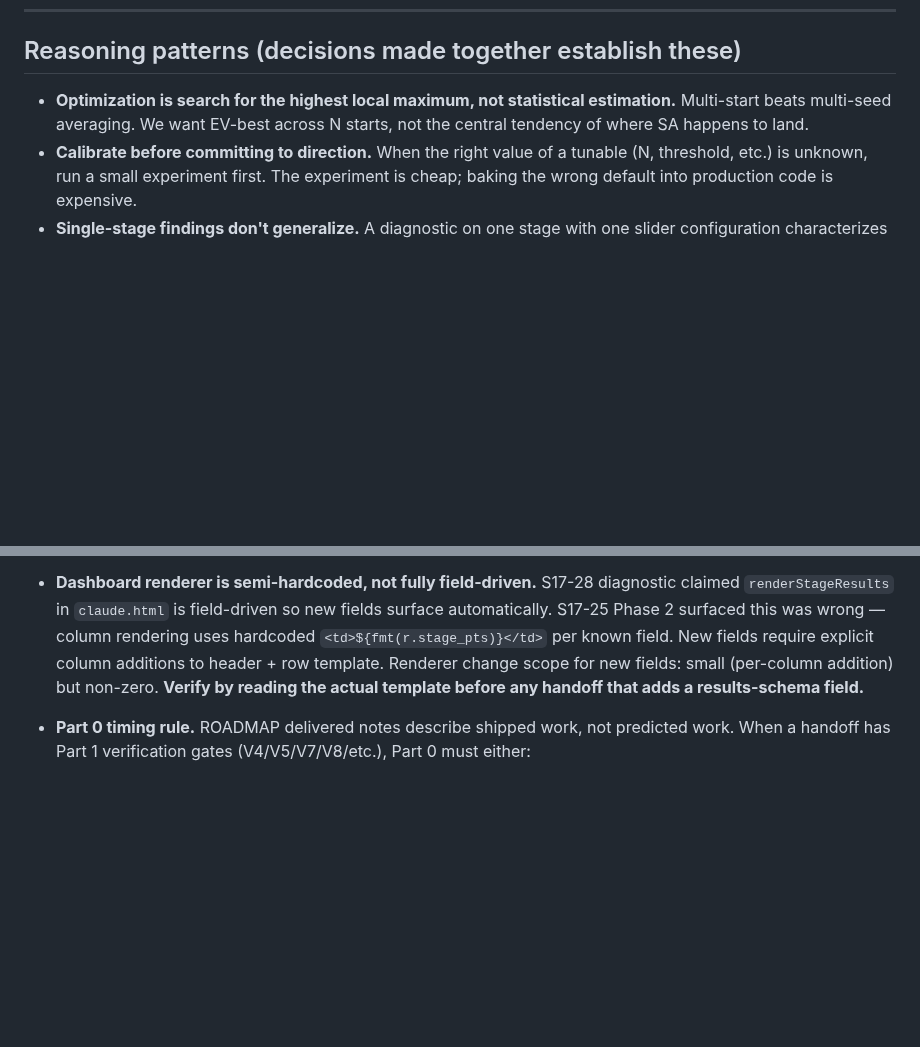
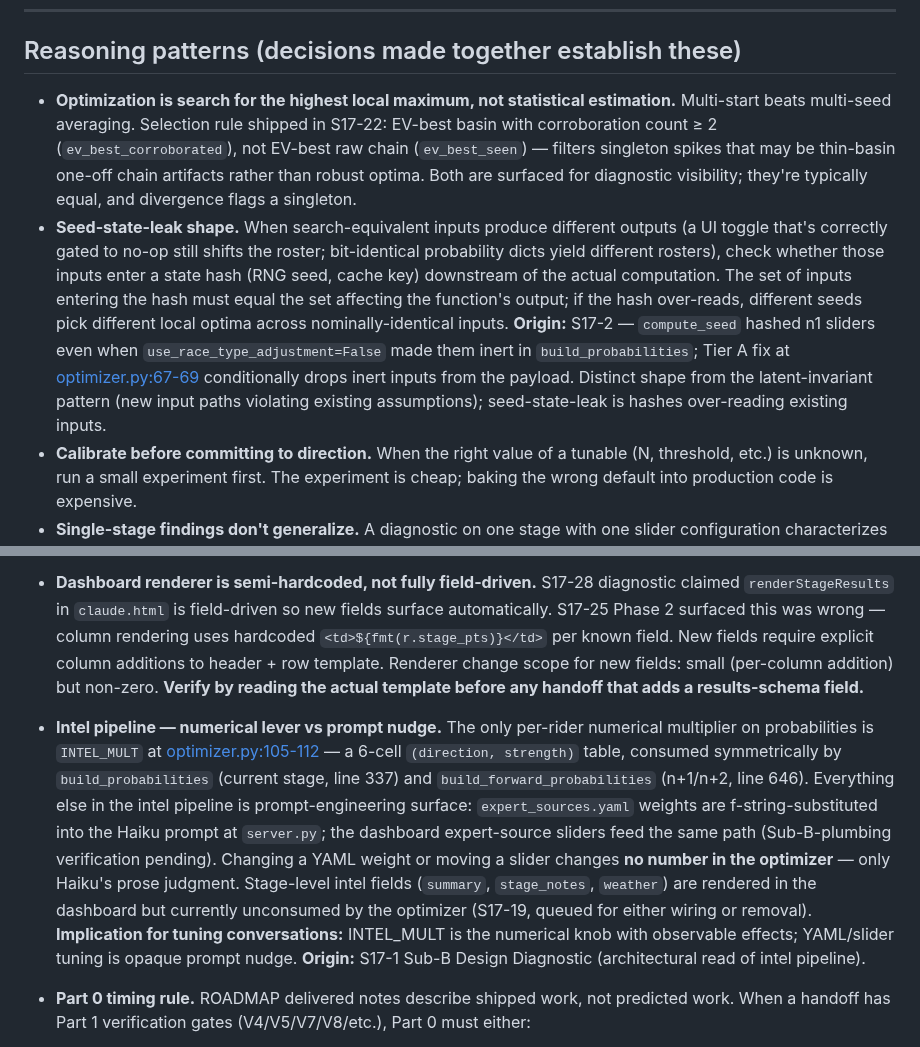
Before and after one commit to lstol/Holdet-v3, a Markdown page: CLAUDE_SESSION.md, 2 parts joined by grey strips. Rendered like a GitHub page; blank space fills up the shorter version.

Commit message:
roadmap + session: May 12 reconciliation pass
ROADMAP header date bump (May 10 → May 12) with summary of landed work
since prior update. All claimed-closed items verified against primary
evidence (compute_seed Tier A at optimizer.py:67-69, fetch_tv2_standings
at scraper.py:273, /gather-standings at server.py:1087, Refresh pre-stage
data at claude.html:499, N_CHAINS=10, low_transfer retired, INTEL_MULT
consumed symmetrically by build_probabilities + build_forward_probabilities).
No status flips needed.

CLAUDE_SESSION additions:
- Tighten multi-start bullet to reflect S17-22's shipped selection rule
  (ev_best_corroborated filters singleton spikes; both surfaced for
  diagnostic visibility).
- Add seed-state-leak shape as a reasoning pattern (S17-2 origin) —
  distinct from latent-invariant; hashes over-reading inputs vs new
  paths violating existing assumptions.
- Add intel pipeline architecture clarification under operational notes
  (INTEL_MULT 6-cell table is the only per-rider numerical lever;
  YAML weights + dashboard sliders are prompt-string nudges with no
  optimizer-side numerical effect). Origin: S17-1 Sub-B Design Diagnostic.

Pure documentation; no code changes.

```diff
--- a/CLAUDE_SESSION.md
+++ b/CLAUDE_SESSION.md
@@ -60,7 +60,8 @@ Commits are typically split: Part 0 alone (roadmap), then Part 1 alone (the work
 
 ## Reasoning patterns (decisions made together establish these)
 
-- **Optimization is search for the highest local maximum, not statistical estimation.** Multi-start beats multi-seed averaging. We want EV-best across N starts, not the central tendency of where SA happens to land.
+- **Optimization is search for the highest local maximum, not statistical estimation.** Multi-start beats multi-seed averaging. Selection rule shipped in S17-22: EV-best basin with corroboration count ≥ 2 (`ev_best_corroborated`), not EV-best raw chain (`ev_best_seen`) — filters singleton spikes that may be thin-basin one-off chain artifacts rather than robust optima. Both are surfaced for diagnostic visibility; they're typically equal, and divergence flags a singleton.
+- **Seed-state-leak shape.** When search-equivalent inputs produce different outputs (a UI toggle that's correctly gated to no-op still shifts the roster; bit-identical probability dicts yield different rosters), check whether those inputs enter a state hash (RNG seed, cache key) downstream of the actual computation. The set of inputs entering the hash must equal the set affecting the function's output; if the hash over-reads, different seeds pick different local optima across nominally-identical inputs. **Origin:** S17-2 — `compute_seed` hashed n1 sliders even when `use_race_type_adjustment=False` made them inert in `build_probabilities`; Tier A fix at [optimizer.py:67-69](claude/engine/optimizer.py:67) conditionally drops inert inputs from the payload. Distinct shape from the latent-invariant pattern (new input paths violating existing assumptions); seed-state-leak is hashes over-reading existing inputs.
 - **Calibrate before committing to direction.** When the right value of a tunable (N, threshold, etc.) is unknown, run a small experiment first. The experiment is cheap; baking the wrong default into production code is expensive.
 - **Single-stage findings don't generalize.** A diagnostic on one stage with one slider configuration characterizes that point, not optimizer/system behavior across the input space. Phase 1.5's "lookahead Pattern B" finding (Stage 3, neutral sliders) was treated as a property of the strategy; S17-22-followup Phase 1 on Stage 2 across three configs falsified that generalization. Future diagnostics characterizing optimizer behavior should vary inputs deliberately before concluding.
 - **Watch for latent invariants exposed by new input paths.** Instances this session: S17-24 (all-zero odds invariant exposed by ✕ buttons), S17-27 (alphabetically-last-snapshot-has-rider-data invariant exposed by per-stage team save), S17-29 (zero-means-missing invariant exposed when top10 odds genuinely unavailable for sprint stages), S17-30 (`AbortController` timeout invariant exposed by structural SA runtime floor), S17-31 (zero-means-missing invariant's second half — don't impute missing data from win — exposed by the same Stage 4 conditions that caught S17-29). Plus S17-25 as a variant shape: "diagnosis correct, implementation deferred until external dependency resolves" (Session 15 D₂ correctly diagnosed the gap; implementation waited for endpoint discovery via user DevTools capture, ultimately landing in Phase 2). Before shipping any feature that creates a new state-writing path, explicitly enumerate the readers of that state and the invariants they assume. **After landing an invariant-defending fix, audit whether ALL code paths that touch the invariant respect it, not just the one the symptom surfaced through** (e.g., S17-29 enforced the input guard; S17-31 enforced the no-imputation-at-fallback rule, the invariant's second half).
@@ -82,6 +83,7 @@ Commits are typically split: Part 0 alone (roadmap), then Part 1 alone (the work
 - **S17-22-followup Phase 2B verification depends on S17-15/16.** Phase 2A's EV-inversion pathology was diagnosed against slider-only forward EV. Whether it persists when forward EV is informed by Axelgaard per-rider ratings is an empirical question that requires S17-15/16 to land first. Phase 2B's first step (re-run basin-landscape diagnostic on B_sprint × lookahead) tests this. If post-S17-16 forward EV resolves the pathology without touching `LOOKAHEAD_TC_WEIGHT`, Phase 2B closes with no code change. If pathology persists, sweep `{1.0, 0.8, 0.6, 0.4}` (range centered higher than pre-S17-16 prior, reflecting improved proxy).
 - **Python `requests` + missing `charset=` header → Latin-1 garbage.** Per RFC 7230, `requests` defaults to Latin-1 for text responses without explicit `charset=` in `Content-Type`. Holdet's CDN omits the charset on `text/x-component` responses; same may apply to other endpoints serving Danish-language content. Set `resp.encoding = 'utf-8'` before reading `.text` for any Holdet/Feltet/TV2/Danish-content endpoint. Danish characters (`ø æ å`) garble silently, breaking string matching downstream. **Origin:** S17-25 Phase 2 surfaced this — first smoke run showed "4 unmapped actions" before tracking it down to encoding.
 - **Dashboard renderer is semi-hardcoded, not fully field-driven.** S17-28 diagnostic claimed `renderStageResults` in `claude.html` is field-driven so new fields surface automatically. S17-25 Phase 2 surfaced this was wrong — column rendering uses hardcoded `<td>${fmt(r.stage_pts)}</td>` per known field. New fields require explicit column additions to header + row template. Renderer change scope for new fields: small (per-column addition) but non-zero. **Verify by reading the actual template before any handoff that adds a results-schema field.**
+- **Intel pipeline — numerical lever vs prompt nudge.** The only per-rider numerical multiplier on probabilities is `INTEL_MULT` at [optimizer.py:105-112](claude/engine/optimizer.py:105) — a 6-cell `(direction, strength)` table, consumed symmetrically by `build_probabilities` (current stage, line 337) and `build_forward_probabilities` (n+1/n+2, line 646). Everything else in the intel pipeline is prompt-engineering surface: `expert_sources.yaml` weights are f-string-substituted into the Haiku prompt at `server.py`; the dashboard expert-source sliders feed the same path (Sub-B-plumbing verification pending). Changing a YAML weight or moving a slider changes **no number in the optimizer** — only Haiku's prose judgment. Stage-level intel fields (`summary`, `stage_notes`, `weather`) are rendered in the dashboard but currently unconsumed by the optimizer (S17-19, queued for either wiring or removal). **Implication for tuning conversations:** INTEL_MULT is the numerical knob with observable effects; YAML/slider tuning is opaque prompt nudge. **Origin:** S17-1 Sub-B Design Diagnostic (architectural read of intel pipeline).
 - **Part 0 timing rule.** ROADMAP delivered notes describe shipped work, not predicted work. When a handoff has Part 1 verification gates (V4/V5/V7/V8/etc.), Part 0 must either:
   - **(a) Defer commit until Part 1 verification passes.** Part 0 + Part 1 commit together at the end. Right when Part 0's text contains outcome claims like "Verified Stage 3 Magnier sums to 435k" or "Bit-identical reproducibility confirmed."
   - **(b) Describe only structurally-certain work.** Item-opening status changes, schema additions, declared invariants, queued sub-items. No outcome claims.
```
Also changed, not shown: ROADMAP.md (+1 -1 lines).
